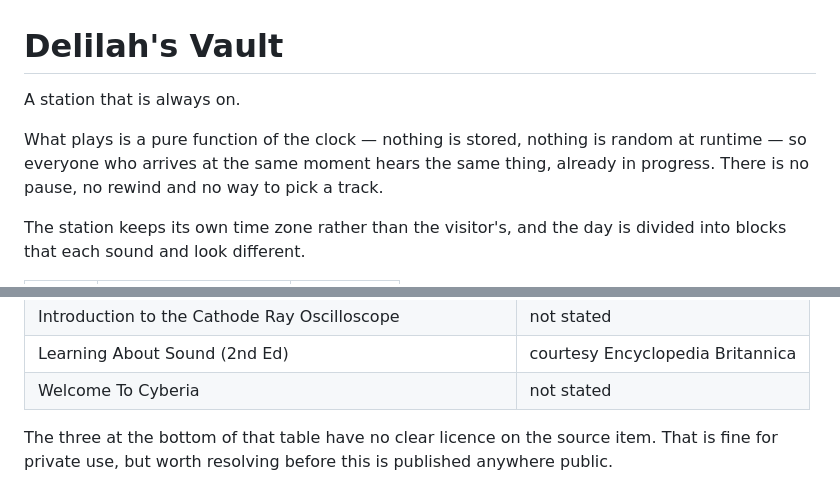
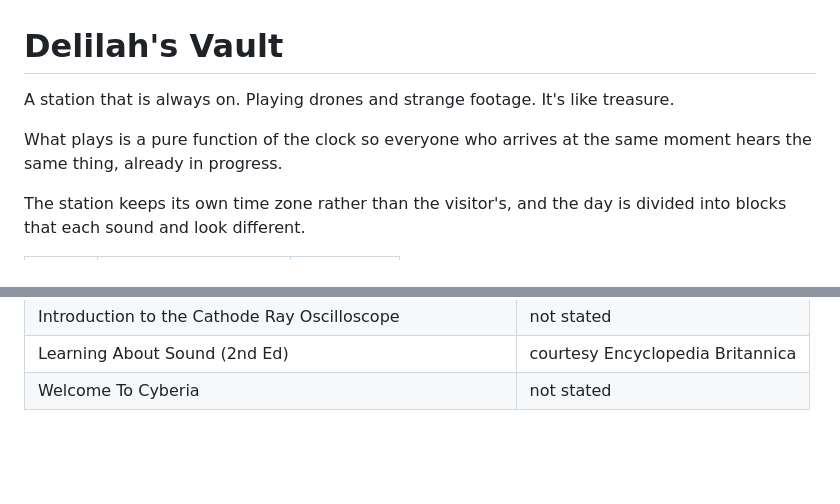
Before and after one commit to polyconic/delilahsvault, a Markdown page: README.md, 2 parts joined by grey strips. Drawn GitHub-style; blank space fills up the shorter version.

```diff
--- a/README.md
+++ b/README.md
@@ -1,11 +1,9 @@
 # Delilah's Vault
 
-A station that is always on.
+A station that is always on. Playing drones and strange footage. It's like treasure.
 
-What plays is a pure function of the clock — nothing is stored, nothing is
-random at runtime — so everyone who arrives at the same moment hears the same
-thing, already in progress. There is no pause, no rewind and no way to pick a
-track.
+What plays is a pure function of the clock so everyone who arrives at the same moment hears the same
+thing, already in progress.
 
 The station keeps its own time zone rather than the visitor's, and the day is
 divided into blocks that each sound and look different.
@@ -90,7 +88,3 @@ Video loops, all from archive.org:
 | Introduction to the Cathode Ray Oscilloscope | not stated |
 | Learning About Sound (2nd Ed) | courtesy Encyclopedia Britannica |
 | Welcome To Cyberia | not stated |
-
-The three at the bottom of that table have no clear licence on the source item.
-That is fine for private use, but worth resolving before this is published
-anywhere public.
```
